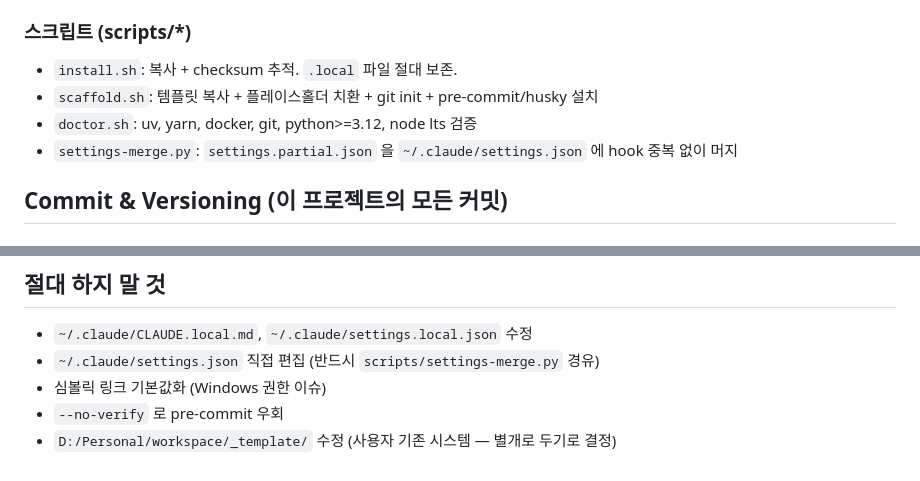
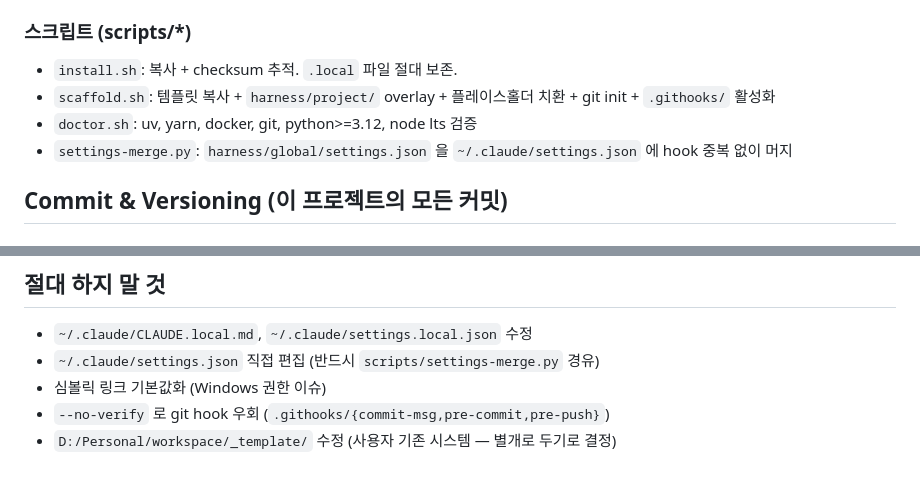
Before and after one commit to youja2014/claude-workflow, a Markdown page: CLAUDE.md, 2 parts joined by grey strips. GitHub-like rendering.

Commit message:
chore: remove stale setup-hooks command + fix CLAUDE.md filenames
A.4 — cleanup:

1. Delete harness/global/commands/setup-hooks.md. It documented
   "uv add --dev pre-commit" and "yarn husky init" — both removed
   in Phase 8 (25c1112) when the project moved to vendor-neutral
   .githooks/. Orphan from before Phase 8.

2. Fix stale filenames in CLAUDE.md:
   - "settings.partial.json" → "harness/global/settings.json"
     (actual filename is settings.json; no .partial suffix)
   - scaffold.sh description now reflects the harness/project/
     overlay step (added in A.3) and the .githooks/ activation
     (instead of pre-commit/husky install which was removed in
     Phase 8)
   - "pre-commit 우회" → "git hook 우회" (.githooks/{...}); the
     "pre-commit" framework is gone, only the .githooks/pre-commit
     shell hook remains

Co-Authored-By: Claude Opus 4.7 (1M context) <noreply@anthropic.com>

```diff
--- a/CLAUDE.md
+++ b/CLAUDE.md
@@ -52,9 +52,9 @@
 ### 스크립트 (scripts/*)
 
 - `install.sh`: 복사 + checksum 추적. `.local` 파일 절대 보존.
-- `scaffold.sh`: 템플릿 복사 + 플레이스홀더 치환 + git init + pre-commit/husky 설치
+- `scaffold.sh`: 템플릿 복사 + `harness/project/` overlay + 플레이스홀더 치환 + git init + `.githooks/` 활성화
 - `doctor.sh`: uv, yarn, docker, git, python>=3.12, node lts 검증
-- `settings-merge.py`: `settings.partial.json` 을 `~/.claude/settings.json` 에 hook 중복 없이 머지
+- `settings-merge.py`: `harness/global/settings.json` 을 `~/.claude/settings.json` 에 hook 중복 없이 머지
 
 ## Commit & Versioning (이 프로젝트의 모든 커밋)
 
@@ -114,5 +114,5 @@ Claude Code 는 설정 출처별 우선순위가 정해져 있음. 같은 이름
 - `~/.claude/CLAUDE.local.md`, `~/.claude/settings.local.json` 수정
 - `~/.claude/settings.json` 직접 편집 (반드시 `scripts/settings-merge.py` 경유)
 - 심볼릭 링크 기본값화 (Windows 권한 이슈)
-- `--no-verify` 로 pre-commit 우회
+- `--no-verify` 로 git hook 우회 (`.githooks/{commit-msg,pre-commit,pre-push}`)
 - `D:/Personal/workspace/_template/` 수정 (사용자 기존 시스템 — 별개로 두기로 결정)
```
Also changed, not shown: 1 other file.
